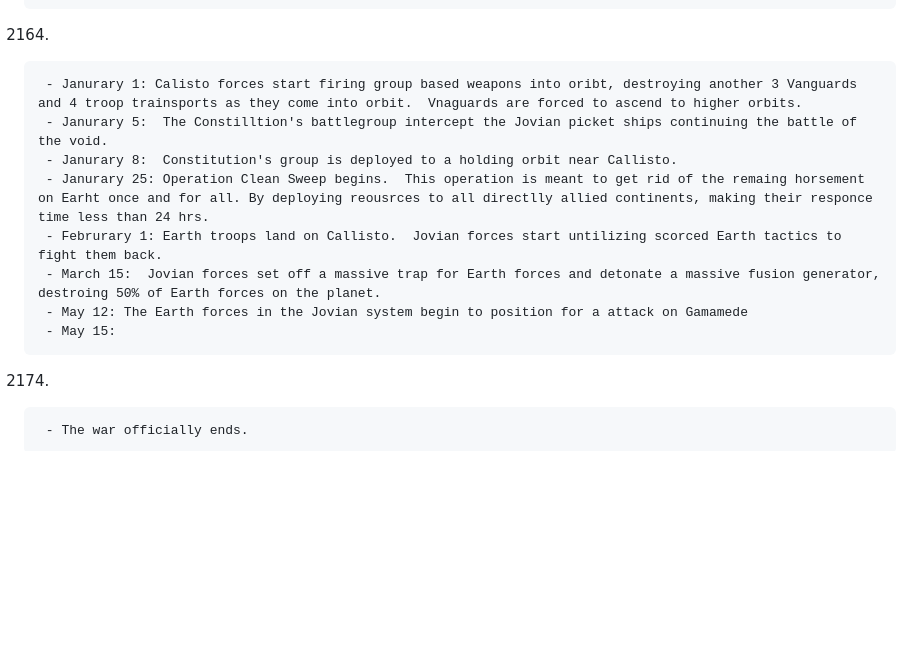
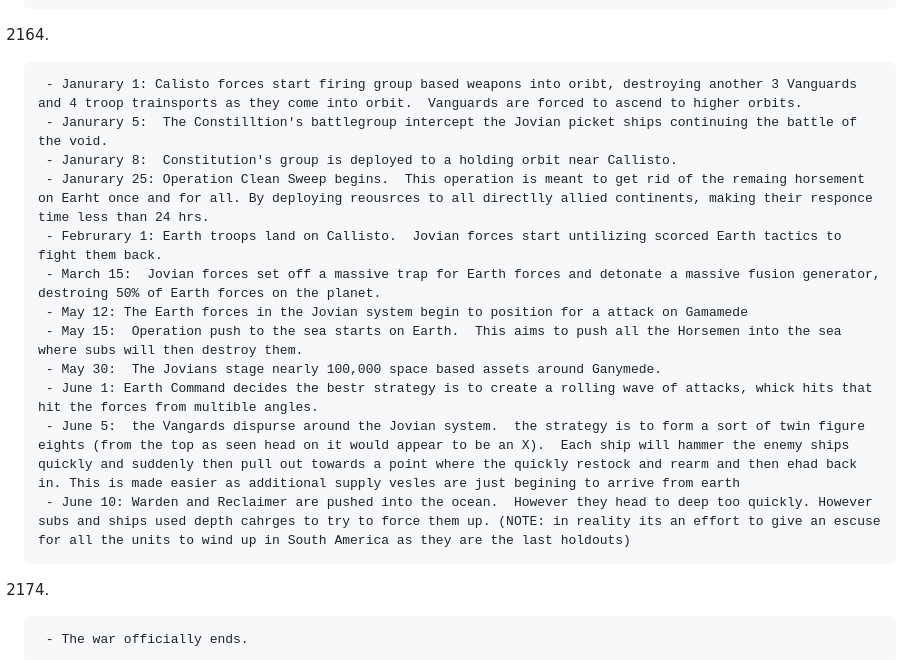
Before and after one commit to jhmcd2/Saga_builder, a Markdown page: Story_ideas/HTCAP_Intra_solar_war.md, the part around the change. GitHub-like rendering; blank space fills up the shorter version.

Commit message:
balltle og Ganymede

```diff
--- a/Story_ideas/HTCAP_Intra_solar_war.md
+++ b/Story_ideas/HTCAP_Intra_solar_war.md
@@ -360,14 +360,18 @@ Scifi, Hard scifi, Actrion, drama, Paranormal, alien tech,
      - December 25:  Christmas in the cult.  It is a joyous day with presents and food and a feast. it is the honor of the members passing their of age daughters to the leader which seems odd Alisa, but she has no frame of reference. She just accepts it.
      - December 31: of the 400 Vnaguards that started the batlte of Calisto, 30 wer edestroyed, and another 50 have heavy damamge, but around 90% of the Jovian fleet has been destroyed.  The Earth troop carriers now leave their parking orbit and head towards Calisto
 2164.
-     - Janurary 1: Calisto forces start firing group based weapons into oribt, destroying another 3 Vanguards and 4 troop trainsports as they come into orbit.  Vnaguards are forced to ascend to higher orbits.
+     - Janurary 1: Calisto forces start firing group based weapons into oribt, destroying another 3 Vanguards and 4 troop trainsports as they come into orbit.  Vanguards are forced to ascend to higher orbits.
      - Janurary 5:  The Constilltion's battlegroup intercept the Jovian picket ships continuing the battle of the void.
      - Janurary 8:  Constitution's group is deployed to a holding orbit near Callisto.
      - Janurary 25: Operation Clean Sweep begins.  This operation is meant to get rid of the remaing horsement on Earht once and for all. By deploying reousrces to all directlly allied continents, making their responce time less than 24 hrs.
      - Februrary 1: Earth troops land on Callisto.  Jovian forces start untilizing scorced Earth tactics to fight them back.
      - March 15:  Jovian forces set off a massive trap for Earth forces and detonate a massive fusion generator, destroing 50% of Earth forces on the planet.
      - May 12: The Earth forces in the Jovian system begin to position for a attack on Gamamede
-     - May 15:
+     - May 15:  Operation push to the sea starts on Earth.  This aims to push all the Horsemen into the sea where subs will then destroy them.
+     - May 30:  The Jovians stage nearly 100,000 space based assets around Ganymede.
+     - June 1: Earth Command decides the bestr strategy is to create a rolling wave of attacks, whick hits that hit the forces from multible angles.
+     - June 5:  the Vangards dispurse around the Jovian system.  the strategy is to form a sort of twin figure eights (from the top as seen head on it would appear to be an X).  Each ship will hammer the enemy ships quickly and suddenly then pull out towards a point where the quickly restock and rearm and then ehad back in. This is made easier as additional supply vesles are just begining to arrive from earth
+     - June 10: Warden and Reclaimer are pushed into the ocean.  However they head to deep too quickly. However subs and ships used depth cahrges to try to force them up. (NOTE: in reality its an effort to give an escuse for all the units to wind up in South America as they are the last holdouts)
 
 
 2174.
```
Also changed, not shown: AI_box.md (added, +542 -0 lines), hardware.md (added, +178 -0 lines).
